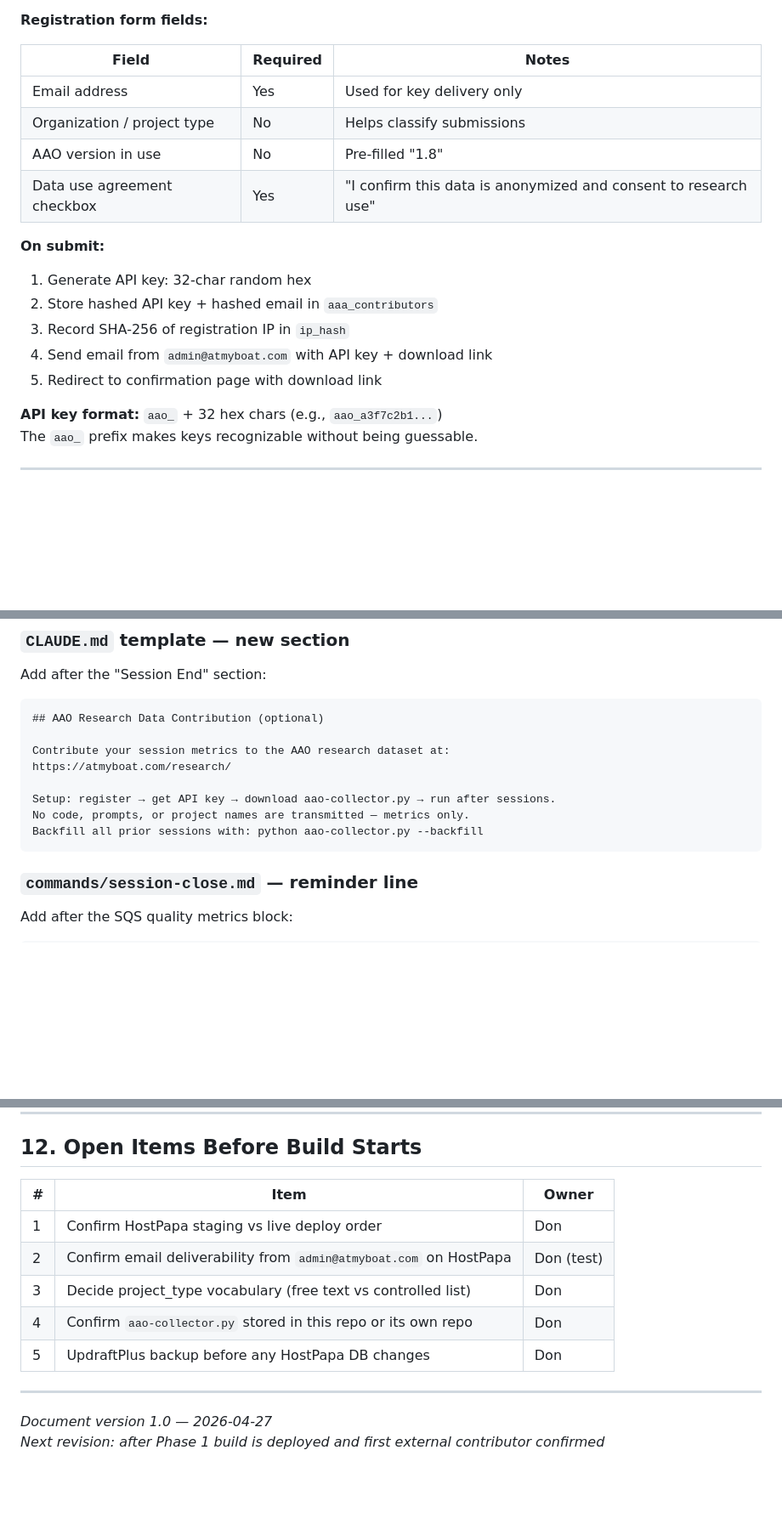
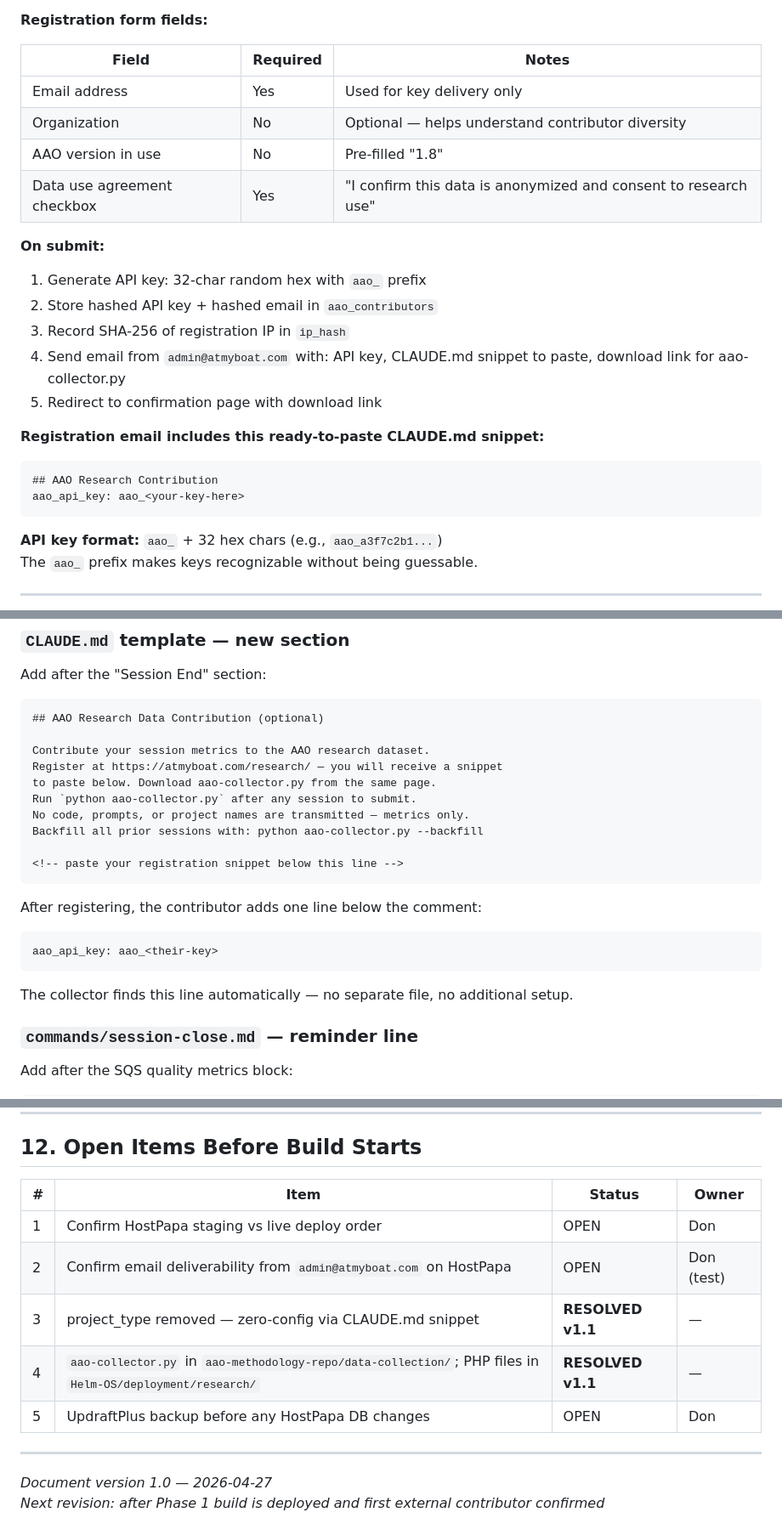
Before and after one commit to SkipperDon/AAO-Methodology, a Markdown page: data-collection/ARCHITECTURE.md, 3 parts joined by grey strips. Shown at 85% size. GitHub-like rendering; blank space fills up the shorter version.

````diff
--- a/data-collection/ARCHITECTURE.md
+++ b/data-collection/ARCHITECTURE.md
@@ -177,16 +182,22 @@ This ensures contributors are prompted at the natural moment — right after ses
 | Field | Required | Notes |
 |-------|----------|-------|
 | Email address | Yes | Used for key delivery only |
-| Organization / project type | No | Helps classify submissions |
+| Organization | No | Optional — helps understand contributor diversity |
 | AAO version in use | No | Pre-filled "1.8" |
 | Data use agreement checkbox | Yes | "I confirm this data is anonymized and consent to research use" |
 
 **On submit:**
-1. Generate API key: 32-char random hex
-2. Store hashed API key + hashed email in `aaa_contributors`
+1. Generate API key: 32-char random hex with `aao_` prefix
+2. Store hashed API key + hashed email in `aao_contributors`
 3. Record SHA-256 of registration IP in `ip_hash`
-4. Send email from `admin@atmyboat.com` with API key + download link
+4. Send email from `admin@atmyboat.com` with: API key, CLAUDE.md snippet to paste, download link for aao-collector.py
 5. Redirect to confirmation page with download link
+
+**Registration email includes this ready-to-paste CLAUDE.md snippet:**
+```
+## AAO Research Contribution
+aao_api_key: aao_<your-key-here>
+```
 
 **API key format:** `aao_` + 32 hex chars (e.g., `aao_a3f7c2b1...`)
 The `aao_` prefix makes keys recognizable without being guessable.
@@ -496,13 +501,23 @@ Add after the "Session End" section:
 ```markdown
 ## AAO Research Data Contribution (optional)
 
-Contribute your session metrics to the AAO research dataset at:
-https://atmyboat.com/research/
-
-Setup: register → get API key → download aao-collector.py → run after sessions.
+Contribute your session metrics to the AAO research dataset.
+Register at https://atmyboat.com/research/ — you will receive a snippet
+to paste below. Download aao-collector.py from the same page.
+Run `python aao-collector.py` after any session to submit.
 No code, prompts, or project names are transmitted — metrics only.
 Backfill all prior sessions with: python aao-collector.py --backfill
+
+<!-- paste your registration snippet below this line -->
 ```
+
+After registering, the contributor adds one line below the comment:
+
+```markdown
+aao_api_key: aao_<their-key>
+```
+
+The collector finds this line automatically — no separate file, no additional setup.
 
 ### `commands/session-close.md` — reminder line
 
@@ -535,13 +550,13 @@ These queries are available via the Admin CRM (can be added as a `/research-stat
 
 ## 12. Open Items Before Build Starts
 
-| # | Item | Owner |
-|---|------|-------|
-| 1 | Confirm HostPapa staging vs live deploy order | Don |
-| 2 | Confirm email deliverability from `admin@atmyboat.com` on HostPapa | Don (test) |
-| 3 | Decide project_type vocabulary (free text vs controlled list) | Don |
-| 4 | Confirm `aao-collector.py` stored in this repo or its own repo | Don |
-| 5 | UpdraftPlus backup before any HostPapa DB changes | Don |
+| # | Item | Status | Owner |
+|---|------|--------|-------|
+| 1 | Confirm HostPapa staging vs live deploy order | OPEN | Don |
+| 2 | Confirm email deliverability from `admin@atmyboat.com` on HostPapa | OPEN | Don (test) |
+| 3 | project_type removed — zero-config via CLAUDE.md snippet | **RESOLVED v1.1** | — |
+| 4 | `aao-collector.py` in `aao-methodology-repo/data-collection/`; PHP files in `Helm-OS/deployment/research/` | **RESOLVED v1.1** | — |
+| 5 | UpdraftPlus backup before any HostPapa DB changes | OPEN | Don |
 
 ---
 
````
Also changed, not shown: other parts of data-collection/ARCHITECTURE.md (+35 -36 lines).
